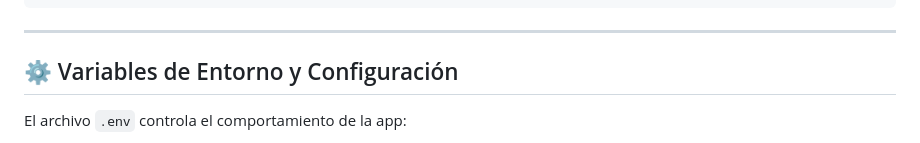
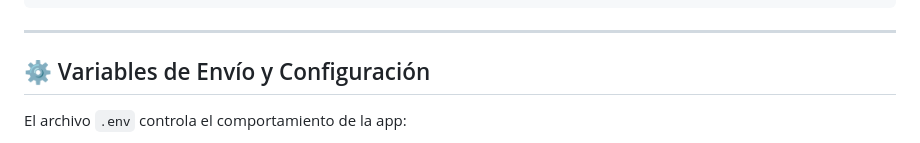
Before and after one commit to JhonatanSanchezIngSistemas/BiPenc, a Markdown page: README.md, the part around the change. GitHub-like rendering.

```diff
--- a/README.md
+++ b/README.md
@@ -85,7 +85,7 @@ lib/
 
 ---
 
-## ⚙️ Variables de Entorno y Configuración
+## ⚙️ Variables de Envío y Configuración
 
 El archivo `.env` controla el comportamiento de la app:
 - `SUPABASE_URL`: Endpoint de base de datos.
```
